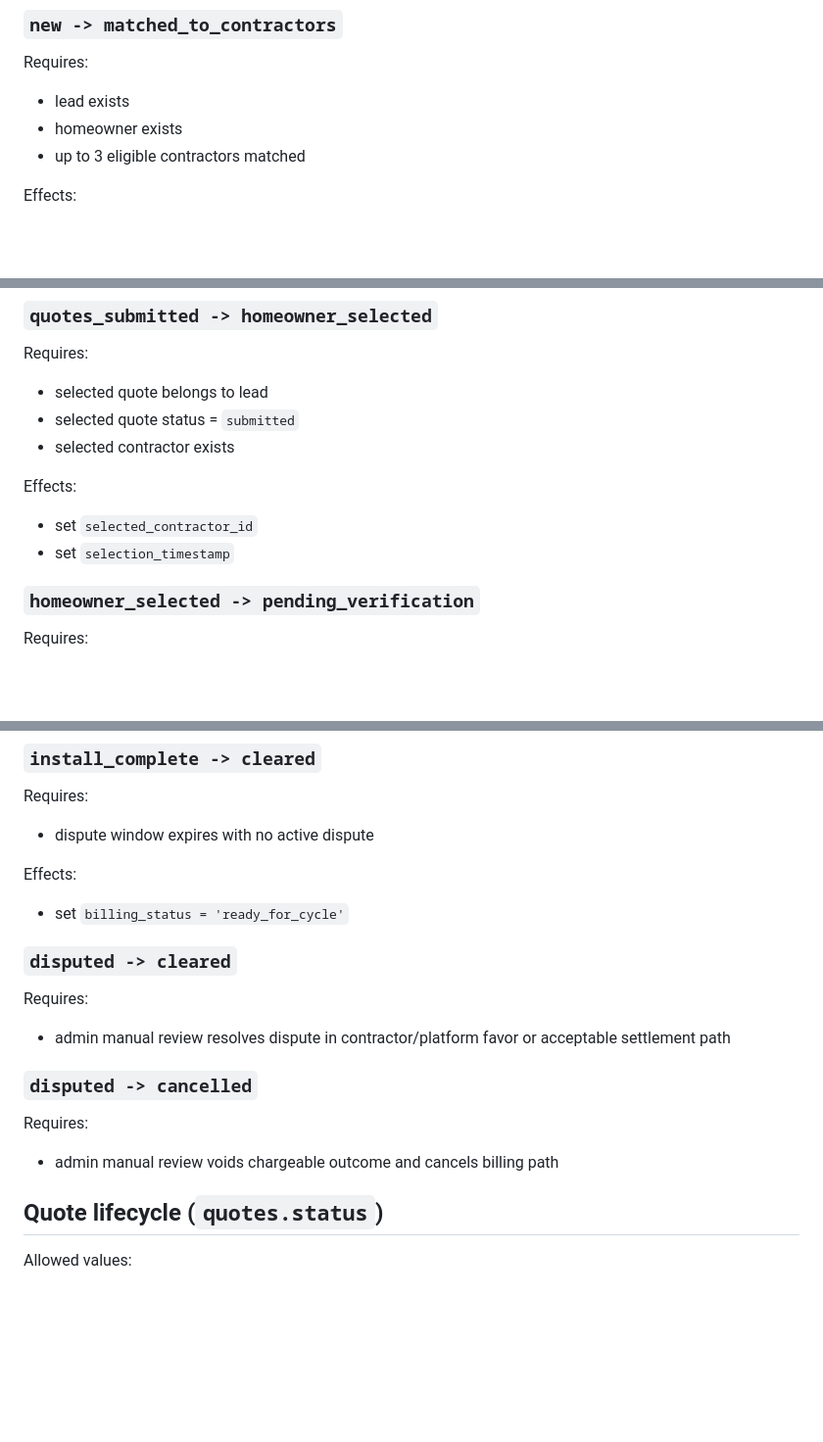
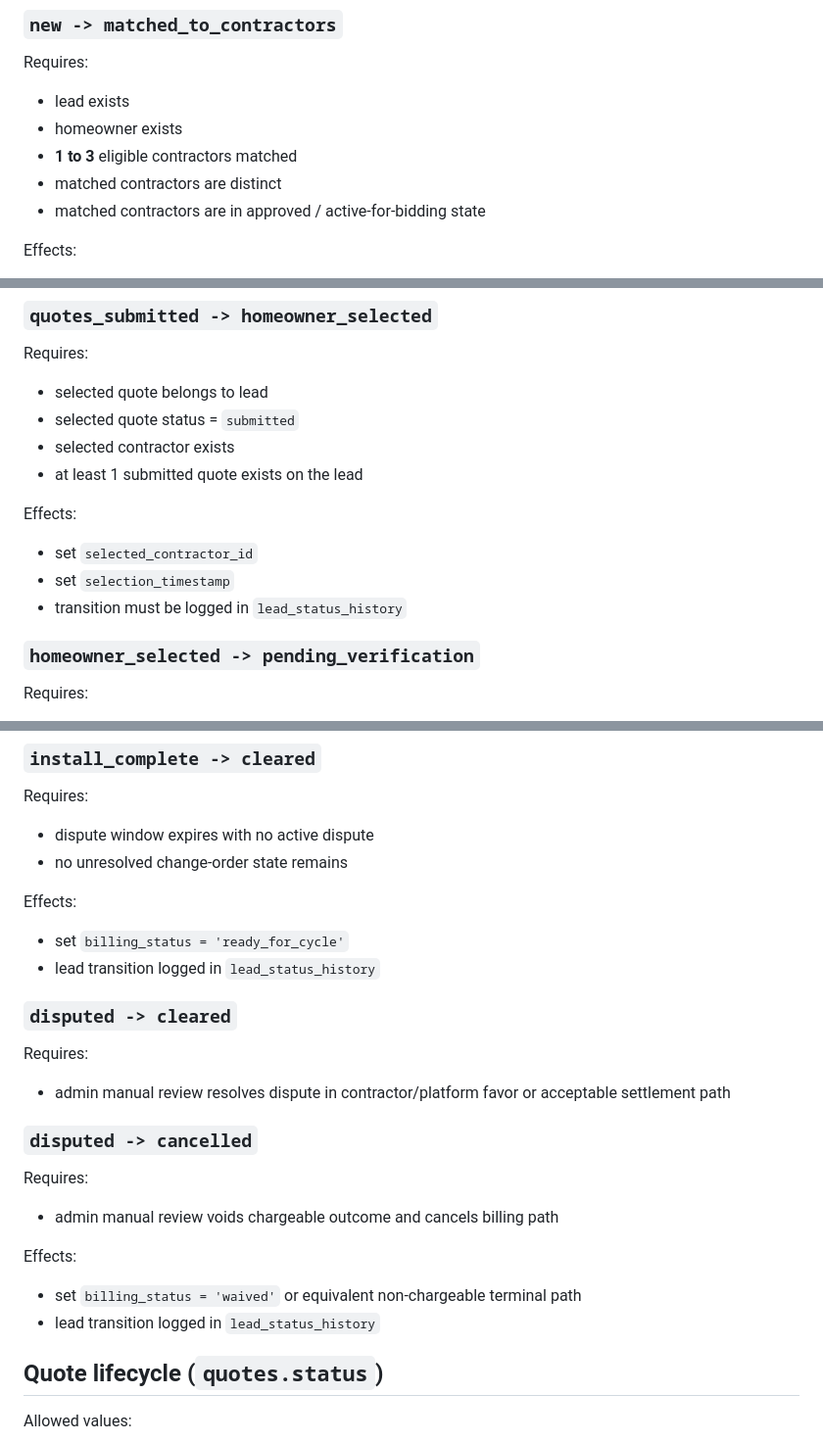
Before and after one commit to mxjarvisbuilds/neighborlywork, a Markdown page: docs/backend-state-machine.md, 3 parts joined by grey strips. Shown at 98% size. Drawn GitHub-style; blank space fills up the shorter version.

```diff
--- a/docs/backend-state-machine.md
+++ b/docs/backend-state-machine.md
@@ -40,7 +40,9 @@
 Requires:
 - lead exists
 - homeowner exists
-- up to 3 eligible contractors matched
+- **1 to 3** eligible contractors matched
+- matched contractors are distinct
+- matched contractors are in approved / active-for-bidding state
 
 Effects:
 - notifications queued for selected contractors
@@ -56,10 +58,12 @@ Requires:
 - selected quote belongs to lead
 - selected quote status = `submitted`
 - selected contractor exists
+- at least 1 submitted quote exists on the lead
 
 Effects:
 - set `selected_contractor_id`
 - set `selection_timestamp`
+- transition must be logged in `lead_status_history`
 
 ### `homeowner_selected -> pending_verification`
 Requires:
@@ -121,9 +139,11 @@ Requires:
 ### `install_complete -> cleared`
 Requires:
 - dispute window expires with no active dispute
+- no unresolved change-order state remains
 
 Effects:
 - set `billing_status = 'ready_for_cycle'`
+- lead transition logged in `lead_status_history`
 
 ### `disputed -> cleared`
 Requires:
@@ -132,6 +152,10 @@ Requires:
 ### `disputed -> cancelled`
 Requires:
 - admin manual review voids chargeable outcome and cancels billing path
+
+Effects:
+- set `billing_status = 'waived'` or equivalent non-chargeable terminal path
+- lead transition logged in `lead_status_history`
 
 ## Quote lifecycle (`quotes.status`)
 Allowed values:
```
Also changed, not shown: other parts of docs/backend-state-machine.md (+23 -0 lines), docs/backend-decision-log.md (+5 -0 lines), docs/heartbeat.md (+1 -0 lines).
